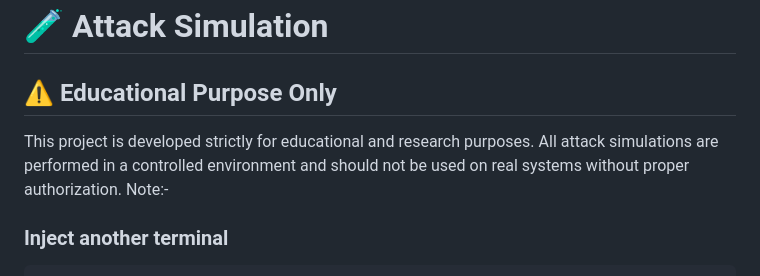
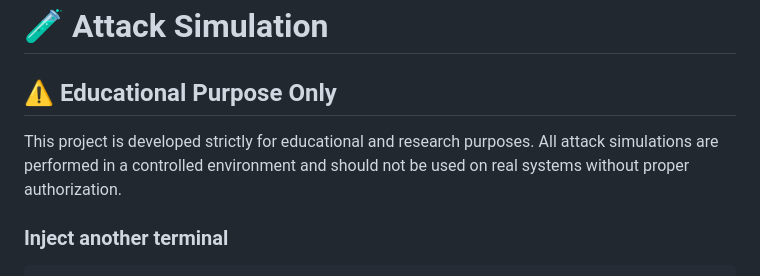
Before and after one commit to mamon404/Self_Healing_Cyber_Defense_Platform, a Markdown page: README.md, the part around the change. Rendered like a GitHub page.

````diff
--- a/README.md
+++ b/README.md
@@ -151,10 +151,8 @@ chmod +x main.sh
 # 🧪 Attack Simulation
 
 ## ⚠️ Educational Purpose Only
-
 This project is developed strictly for educational and research purposes.
 All attack simulations are performed in a controlled environment and should not be used on real systems without proper authorization.
-Note:-
 
 ### Inject another terminal
 ```
````
